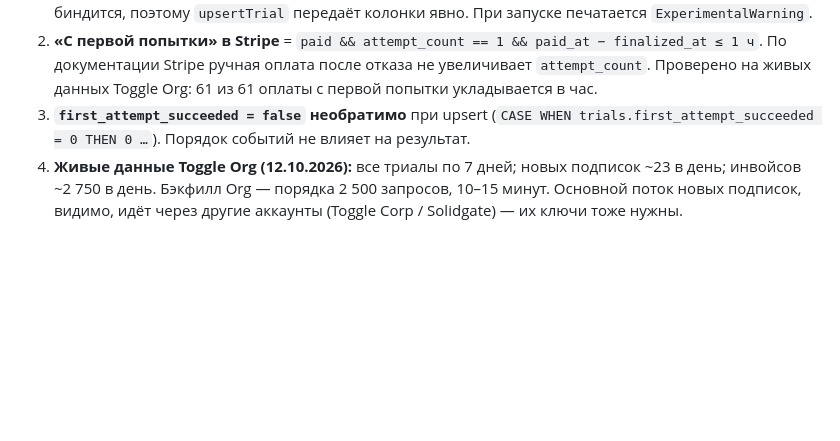
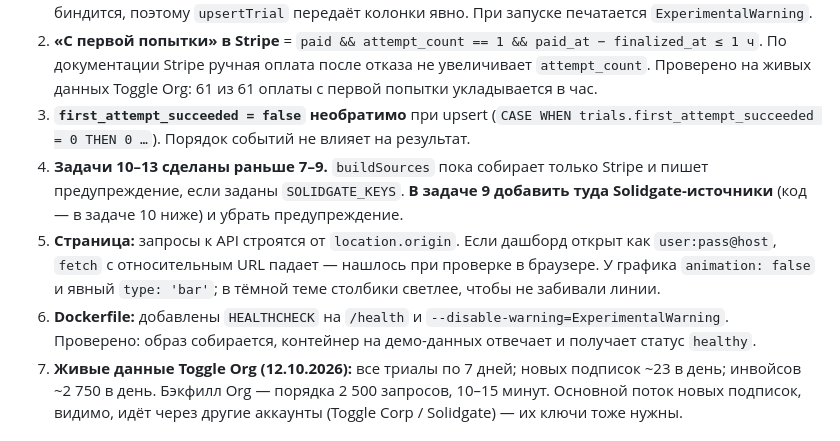
Before and after one commit to YahorYakauleu/trial-conversion-dashboard, a Markdown page: docs/plans/2026-10-12-trial-conversion-dashboard-plan.md, the part around the change. GitHub-like rendering; blank space fills up the shorter version.

Commit message:
docs: record deviations for tasks 10-13

```diff
--- a/docs/plans/2026-10-12-trial-conversion-dashboard-plan.md
+++ b/docs/plans/2026-10-12-trial-conversion-dashboard-plan.md
@@ -17,6 +17,9 @@
 1. **`node:sqlite` вместо `better-sqlite3`.** У `better-sqlite3@12` нет готовой сборки под локальный Node 23.11, а сборка из исходников падает. Встроенный модуль работает и на 23, и на 24, и в проекте нет нативных зависимостей. Особенности: лишний именованный параметр — ошибка, boolean не биндится, поэтому `upsertTrial` передаёт колонки явно. При запуске печатается `ExperimentalWarning`.
 2. **«С первой попытки» в Stripe** = `paid && attempt_count == 1 && paid_at − finalized_at ≤ 1 ч`. По документации Stripe ручная оплата после отказа не увеличивает `attempt_count`. Проверено на живых данных Toggle Org: 61 из 61 оплаты с первой попытки укладывается в час.
 3. **`first_attempt_succeeded = false` необратимо** при upsert (`CASE WHEN trials.first_attempt_succeeded = 0 THEN 0 …`). Порядок событий не влияет на результат.
+5. **Задачи 10–13 сделаны раньше 7–9.** `buildSources` пока собирает только Stripe и пишет предупреждение, если заданы `SOLIDGATE_KEYS`. **В задаче 9 добавить туда Solidgate-источники** (код — в задаче 10 ниже) и убрать предупреждение.
+6. **Страница:** запросы к API строятся от `location.origin`. Если дашборд открыт как `user:pass@host`, `fetch` с относительным URL падает — нашлось при проверке в браузере. У графика `animation: false` и явный `type: 'bar'`; в тёмной теме столбики светлее, чтобы не забивали линии.
+7. **Dockerfile:** добавлены `HEALTHCHECK` на `/health` и `--disable-warning=ExperimentalWarning`. Проверено: образ собирается, контейнер на демо-данных отвечает и получает статус `healthy`.
 4. **Живые данные Toggle Org (12.10.2026):** все триалы по 7 дней; новых подписок ~23 в день; инвойсов ~2 750 в день. Бэкфилл Org — порядка 2 500 запросов, 10–15 минут. Основной поток новых подписок, видимо, идёт через другие аккаунты (Toggle Corp / Solidgate) — их ключи тоже нужны.
 
 ## Уточнения к спеке (внесены в спеку этим же коммитом)
```
